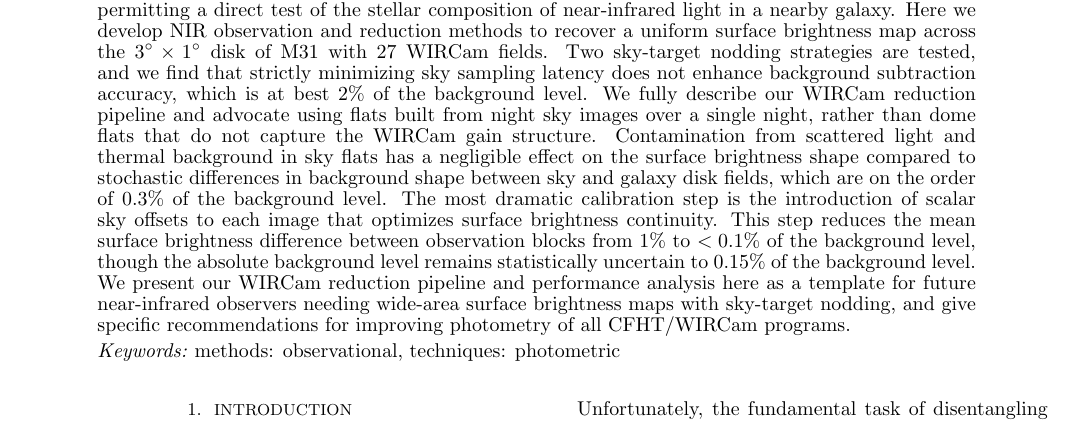
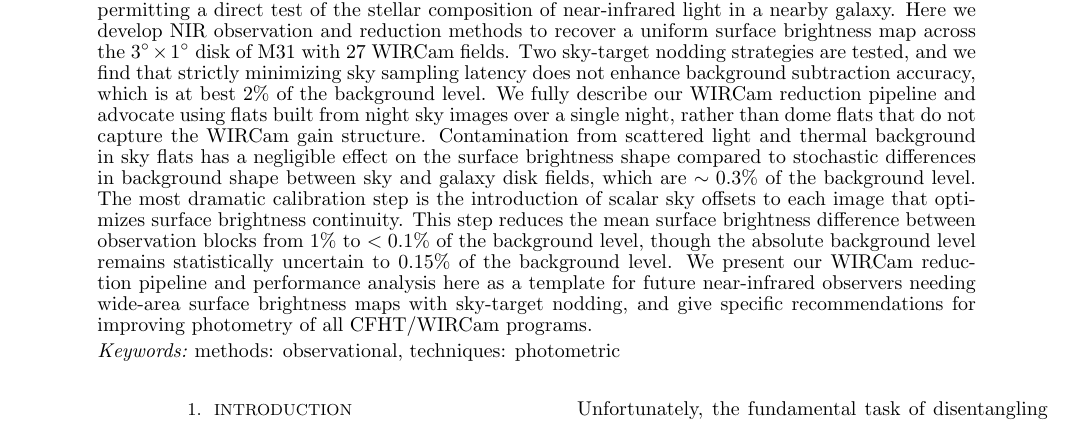
Before and after one commit to jonathansick/skysubpub, a LaTeX document (skysub.tex): part of page 1 of 17, cut so that both start at the same text. Compiled offline with pdfLaTeX; a LaTeX package or settings file that is missing is left out.

Commit message:
Tweak abstract

```diff
--- a/skysub.tex
+++ b/skysub.tex
@@ -72,7 +72,7 @@ This data set allows simultaneous observations of resolved stars and near-infrar
 Here we develop NIR observation and reduction methods to recover a uniform surface brightness map across the $3\arcdeg \times 1\arcdeg$ disk of M31 with 27 WIRCam fields.
 Two sky-target nodding strategies are tested, and we find that strictly minimizing sky sampling latency does not enhance background subtraction accuracy, which is at best 2\% of the background level.
 We fully describe our WIRCam reduction pipeline and advocate using flats built from night sky images over a single night, rather than dome flats that do not capture the WIRCam gain structure.
-Contamination from scattered light and thermal background in sky flats has a negligible effect on the surface brightness shape compared to stochastic differences in background shape between sky and galaxy disk fields, which are on the order of 0.3\% of the background level.
+Contamination from scattered light and thermal background in sky flats has a negligible effect on the surface brightness shape compared to stochastic differences in background shape between sky and galaxy disk fields, which are $\sim 0.3$\% of the background level.
 The most dramatic calibration step is the introduction of scalar sky offsets to each image that optimizes surface brightness continuity.
 This step reduces the mean surface brightness difference between observation blocks from 1\% to $<0.1$\% of the background level, though the absolute background level remains statistically uncertain to 0.15\% of the background level.
 We present our WIRCam reduction pipeline and performance analysis here as a template for future near-infrared observers needing wide-area surface brightness maps with sky-target nodding, and give specific recommendations for improving photometry of all CFHT/WIRCam programs.
```
